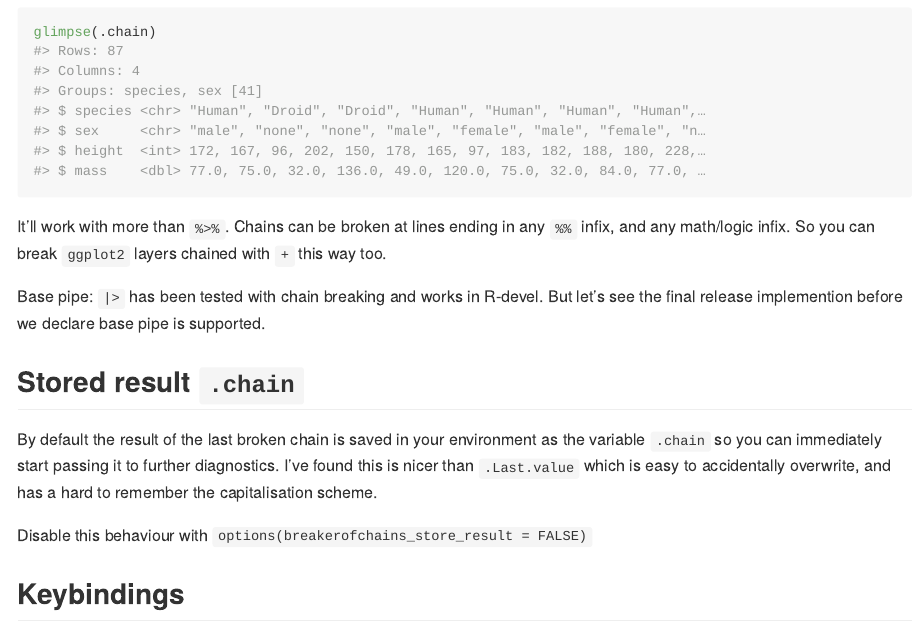
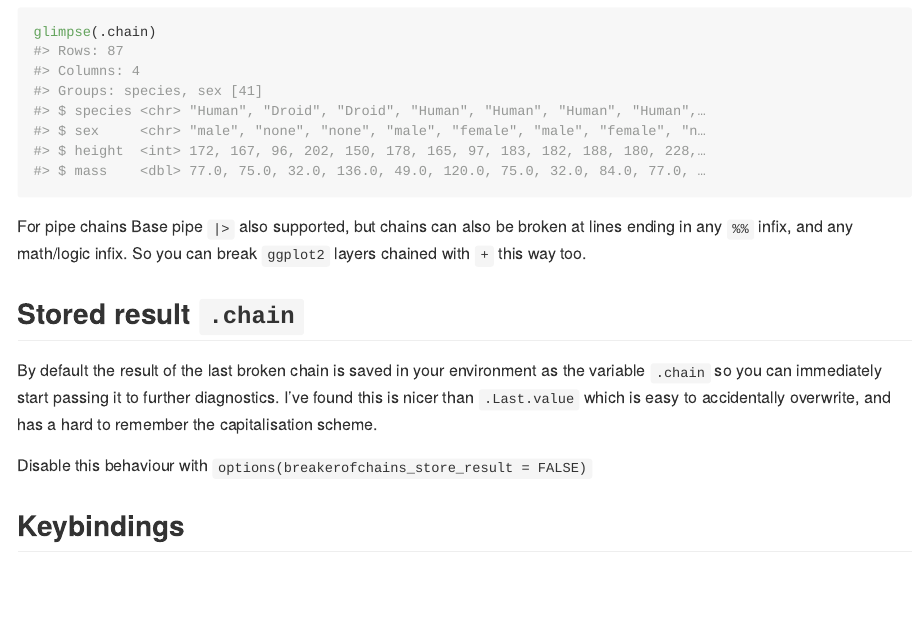
Before and after one commit to MilesMcBain/breakerofchains, an R Markdown document (README.Rmd): the page in a window 1100 px wide, from 1290 px down. The pictures show the output file README.md that the author committed with the source, drawn offline in the style of GitHub; badge pictures from the web are left out.

Commit message:
update readme for base pipe support

````diff
--- a/README.Rmd
+++ b/README.Rmd
@@ -73,13 +73,9 @@ with a stored result available in `.chain`:
 glimpse(.chain)
 ```
 
-It'll work with more than `%>%`. Chains can be broken at lines ending in any
+For pipe chains Base pipe `|>` also supported, but chains can also be broken at lines ending in any
 `%%` infix, and any math/logic infix. So you can break `ggplot2` layers
 chained with `+` this way too.
-
-Base pipe: `|>` has been tested with chain breaking and works in R-devel.
-But let's see the final release implemention before we declare base pipe is
-supported.
 
 ## Stored result `.chain`
 
````
Also changed, not shown: README.md, 1 other file.
